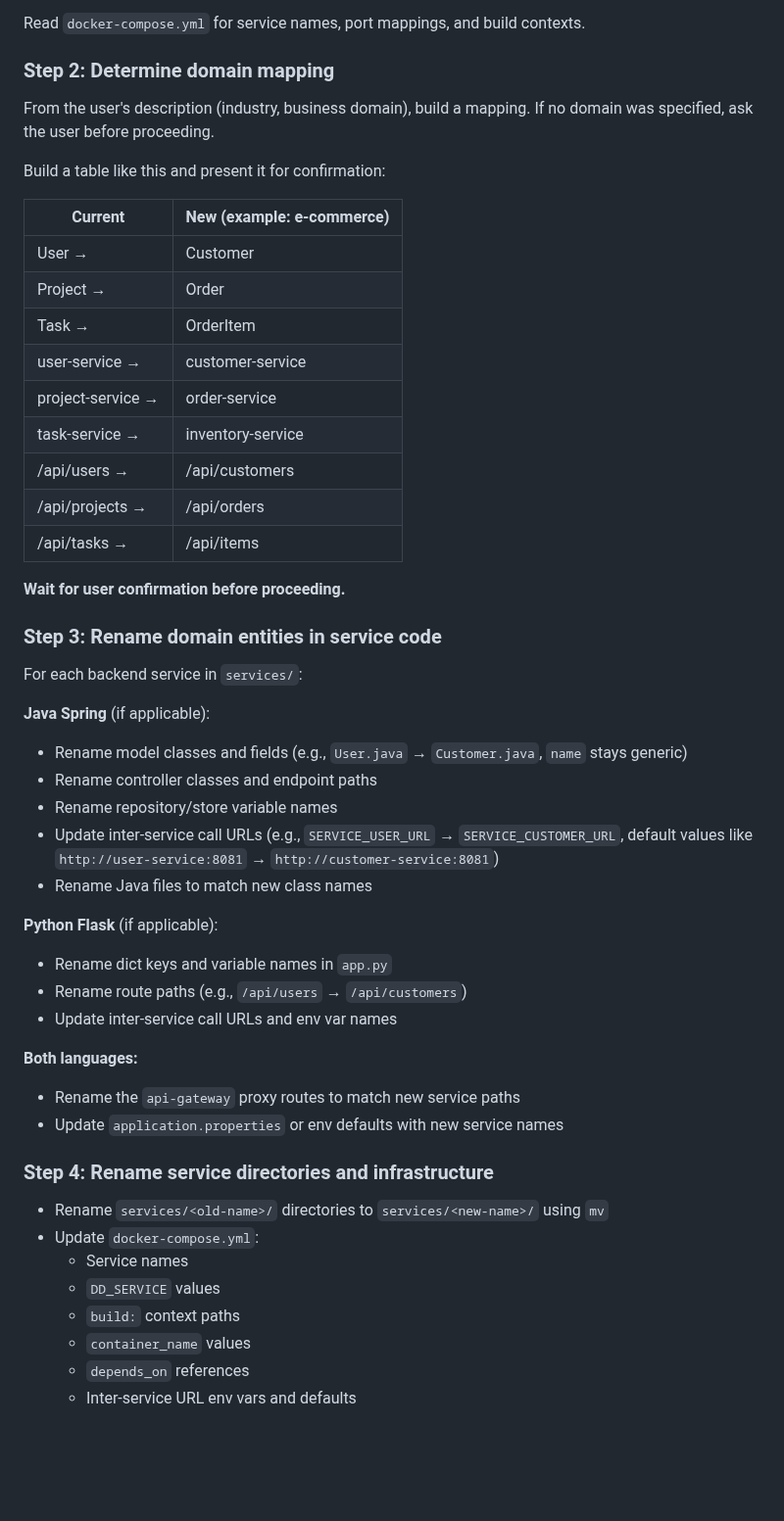
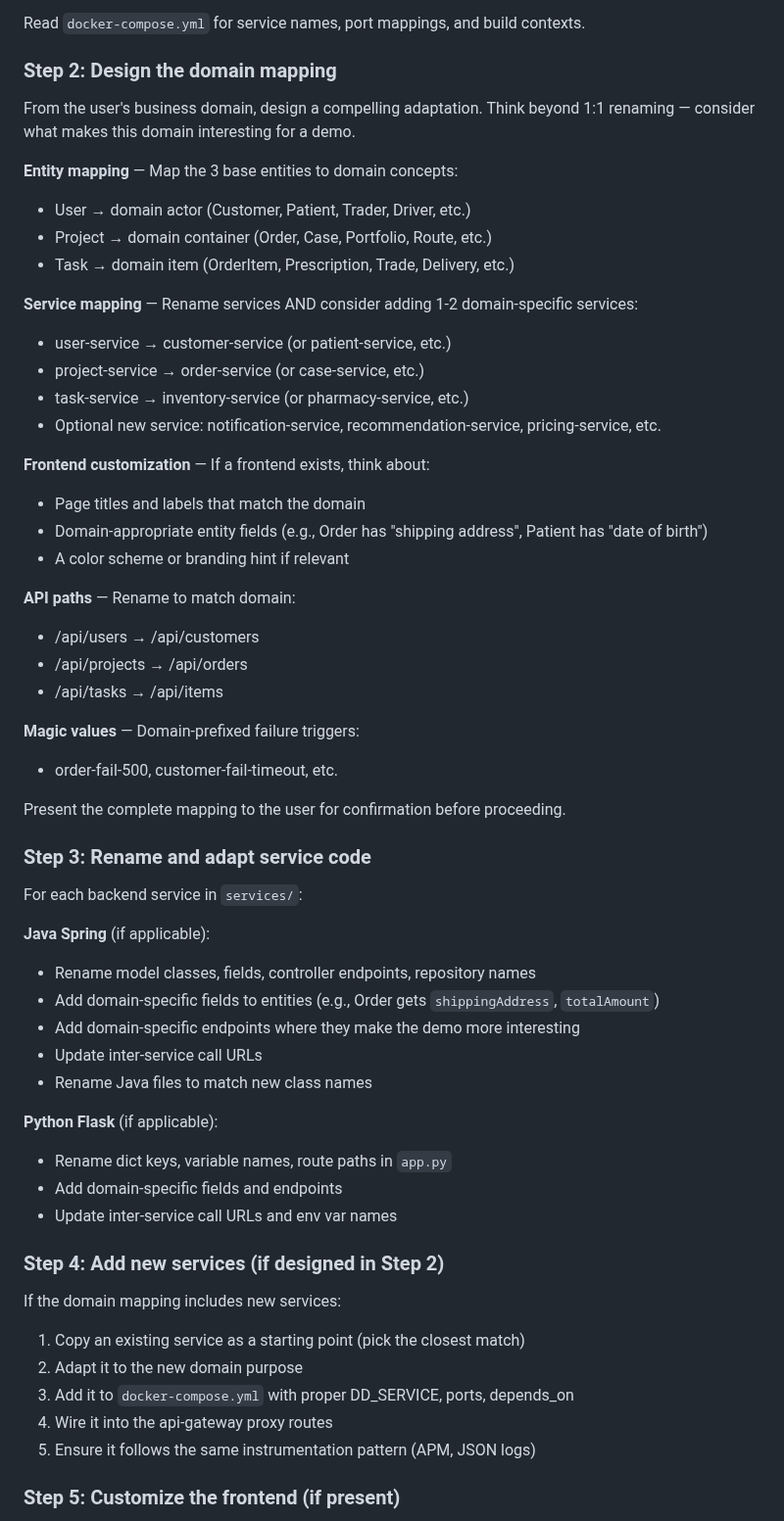
Before and after one commit to lgdd/d-scribe, a Markdown page: skills/dd-customize-domain/SKILL.md, the part around one of its changes. Shown at 98% size. GitHub-like rendering; blank space fills up the shorter version.

```diff
--- a/skills/dd-customize-domain/SKILL.md
+++ b/skills/dd-customize-domain/SKILL.md
@@ -28,54 +28,60 @@ Read `AGENTS.md` to understand:
 
 Read `docker-compose.yml` for service names, port mappings, and build contexts.
 
-### Step 2: Determine domain mapping
+### Step 2: Design the domain mapping
 
-From the user's description (industry, business domain), build a mapping. If no domain was specified, ask the user before proceeding.
+From the user's business domain, design a compelling adaptation. Think beyond 1:1 renaming — consider what makes this domain interesting for a demo.
 
-Build a table like this and present it for confirmation:
+**Entity mapping** — Map the 3 base entities to domain concepts:
+- User → domain actor (Customer, Patient, Trader, Driver, etc.)
+- Project → domain container (Order, Case, Portfolio, Route, etc.)
+- Task → domain item (OrderItem, Prescription, Trade, Delivery, etc.)
 
-| Current | New (example: e-commerce) |
-|---------|--------------------------|
-| User → | Customer |
-| Project → | Order |
-| Task → | OrderItem |
-| user-service → | customer-service |
-| project-service → | order-service |
-| task-service → | inventory-service |
-| /api/users → | /api/customers |
-| /api/projects → | /api/orders |
-| /api/tasks → | /api/items |
+**Service mapping** — Rename services AND consider adding 1-2 domain-specific services:
+- user-service → customer-service (or patient-service, etc.)
+- project-service → order-service (or case-service, etc.)
+- task-service → inventory-service (or pharmacy-service, etc.)
+- Optional new service: notification-service, recommendation-service, pricing-service, etc.
 
-**Wait for user confirmation before proceeding.**
+**Frontend customization** — If a frontend exists, think about:
+- Page titles and labels that match the domain
+- Domain-appropriate entity fields (e.g., Order has "shipping address", Patient has "date of birth")
+- A color scheme or branding hint if relevant
 
-### Step 3: Rename domain entities in service code
+**API paths** — Rename to match domain:
+- /api/users → /api/customers
+- /api/projects → /api/orders
+- /api/tasks → /api/items
+
+**Magic values** — Domain-prefixed failure triggers:
+- order-fail-500, customer-fail-timeout, etc.
+
+Present the complete mapping to the user for confirmation before proceeding.
+
+### Step 3: Rename and adapt service code
 
 For each backend service in `services/`:
 
 **Java Spring** (if applicable):
-- Rename model classes and fields (e.g., `User.java` → `Customer.java`, `name` stays generic)
-- Rename controller classes and endpoint paths
-- Rename repository/store variable names
-- Update inter-service call URLs (e.g., `SERVICE_USER_URL` → `SERVICE_CUSTOMER_URL`, default values like `http://user-service:8081` → `http://customer-service:8081`)
+- Rename model classes, fields, controller endpoints, repository names
+- Add domain-specific fields to entities (e.g., Order gets `shippingAddress`, `totalAmount`)
+- Add domain-specific endpoints where they make the demo more interesting
+- Update inter-service call URLs
 - Rename Java files to match new class names
 
 **Python Flask** (if applicable):
-- Rename dict keys and variable names in `app.py`
-- Rename route paths (e.g., `/api/users` → `/api/customers`)
+- Rename dict keys, variable names, route paths in `app.py`
+- Add domain-specific fields and endpoints
 - Update inter-service call URLs and env var names
 
-**Both languages:**
-- Rename the `api-gateway` proxy routes to match new service paths
-- Update `application.properties` or env defaults with new service names
+### Step 4: Add new services (if designed in Step 2)
 
-### Step 4: Rename service directories and infrastructure
+If the domain mapping includes new services:
+1. Copy an existing service as a starting point (pick the closest match)
+2. Adapt it to the new domain purpose
+3. Add it to `docker-compose.yml` with proper DD_SERVICE, ports, depends_on
+4. Wire it into the api-gateway proxy routes
+5. Ensure it follows the same instrumentation pattern (APM, JSON logs)
 
-- Rename `services/<old-name>/` directories to `services/<new-name>/` using `mv`
-- Update `docker-compose.yml`:
-  - Service names
-  - `DD_SERVICE` values
-  - `build:` context paths
-  - `container_name` values
-  - `depends_on` references
-  - Inter-service URL env vars and defaults
+### Step 5: Customize the frontend (if present)
 
```
Also changed, not shown: other parts of skills/dd-customize-domain/SKILL.md (+24 -14 lines), skills/dd-scaffold-demo/SKILL.md (+17 -17 lines).
